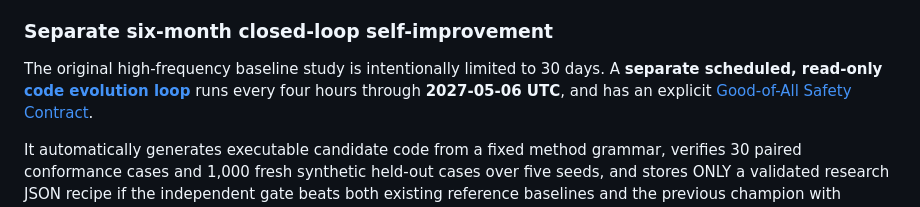
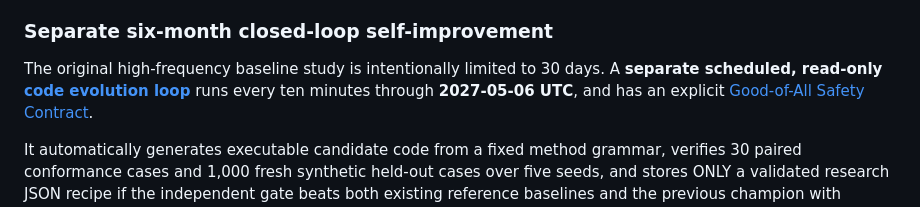
Before and after one commit to oneplusdesign/oneplusdesign, a Markdown page: AO-AI/research/THIRTY_DAY_STUDY.md, the part around the change. GitHub-like rendering.

Commit message:
docs(ao-ai): align six-month safety and research cadence with 10-minute schedule

```diff
--- a/AO-AI/research/THIRTY_DAY_STUDY.md
+++ b/AO-AI/research/THIRTY_DAY_STUDY.md
@@ -50,7 +50,7 @@ The watchdog itself is also subject to GitHub schedule delays/drops.
 
 The original high-frequency baseline study is intentionally limited
 to 30 days. A **separate scheduled, read-only [code evolution loop](CODE_PROPOSALS.md)**
-runs every four hours through **2027-05-06 UTC**, and has an explicit
+runs every ten minutes through **2027-05-06 UTC**, and has an explicit
 [Good-of-All Safety Contract](SAFETY_AND_GOVERNANCE.md).
 
 It automatically generates executable candidate code from a fixed
```
